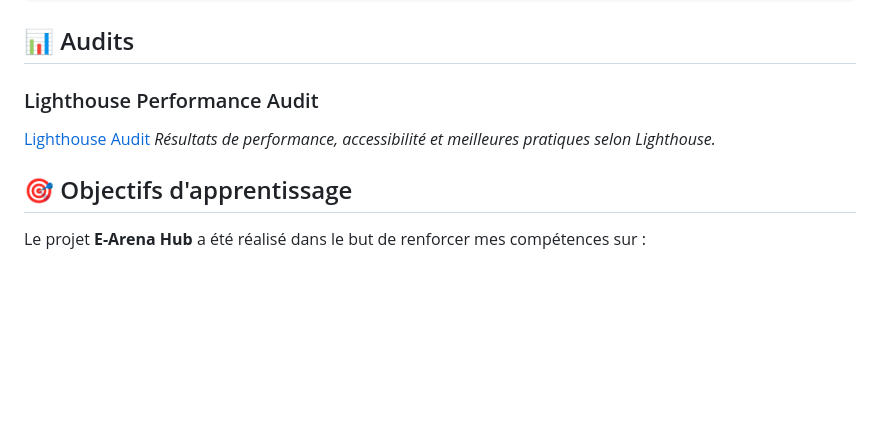
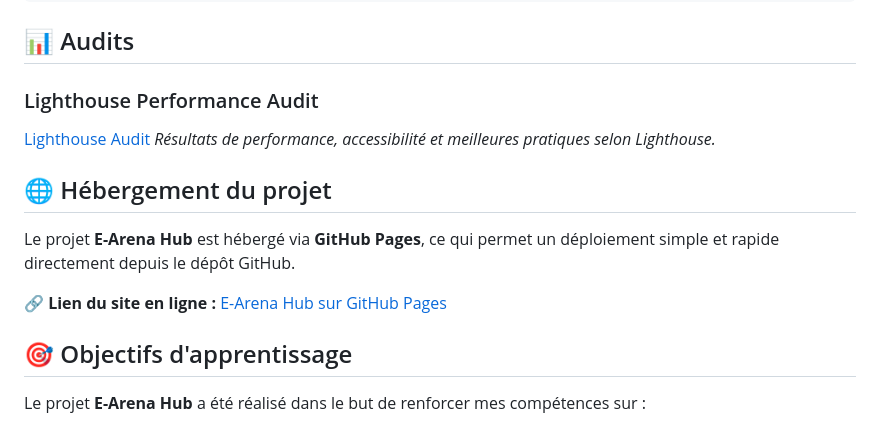
Before and after one commit to MohammedBentalb/E-Arena-Hub, a Markdown page: README.md, the part around the change. Rendered like a GitHub page; blank space fills up the shorter version.

Commit message:
l'ajout d'une section d'hebergement

```diff
--- a/README.md
+++ b/README.md
@@ -95,6 +95,12 @@ L’application web est **statique** et comporte **trois pages principales** rel
 [Lighthouse Audit](./assets/lighthouse.png)
 *Résultats de performance, accessibilité et meilleures pratiques selon Lighthouse.*
 
+## 🌐 Hébergement du projet
+
+Le projet **E-Arena Hub** est hébergé via **GitHub Pages**, ce qui permet un déploiement simple et rapide directement depuis le dépôt GitHub.
+
+🔗 **Lien du site en ligne :** [E-Arena Hub sur GitHub Pages](https://mohammedbentalb.github.io/E-Arena-Hub/)
+
 ## 🎯 Objectifs d'apprentissage
 
 Le projet **E-Arena Hub** a été réalisé dans le but de renforcer mes compétences sur :
```
